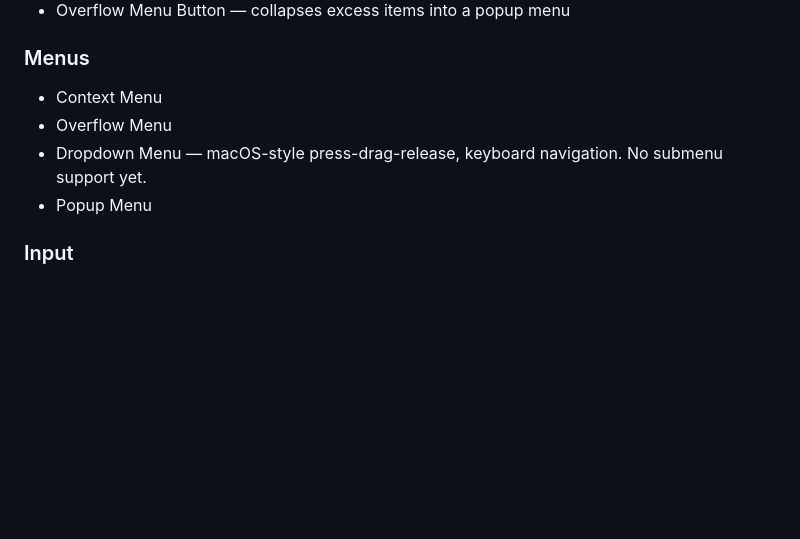
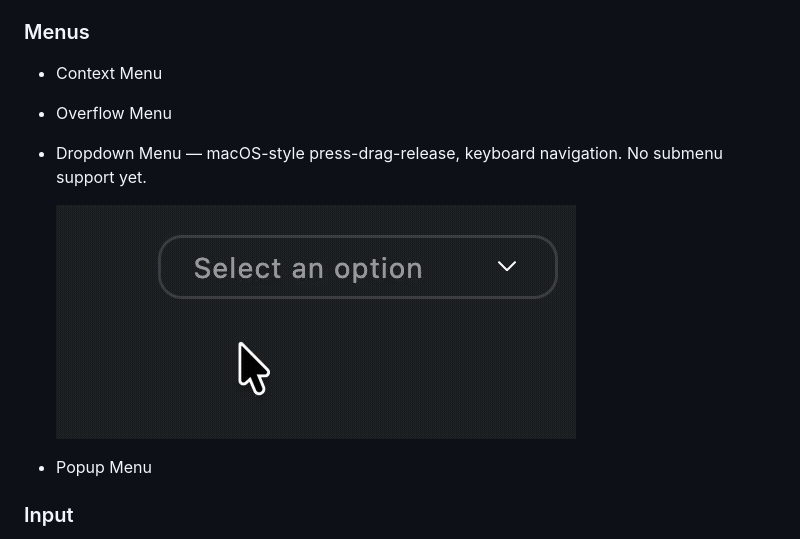
Before and after one commit to szktty/fonde-ui, a Markdown page: README.md, the part around the change. Drawn GitHub-style; pictures changed too: doc/movies/dropdown_menu_behavior.gif (added); blank space fills up the shorter version.

Commit message:
Add dropdown menu behavior demo GIF to README
Co-Authored-By: Claude Sonnet 4.6 <noreply@anthropic.com>

```diff
--- a/README.md
+++ b/README.md
@@ -74,6 +74,9 @@ Fonde UI's goal is to provide **operational and visual comfort** in desktop apps
 - Context Menu
 - Overflow Menu
 - Dropdown Menu — macOS-style press-drag-release, keyboard navigation. No submenu support yet.
+
+  ![Dropdown Menu](doc/movies/dropdown_menu_behavior.gif)
+
 - Popup Menu
 
 ### Input
```
